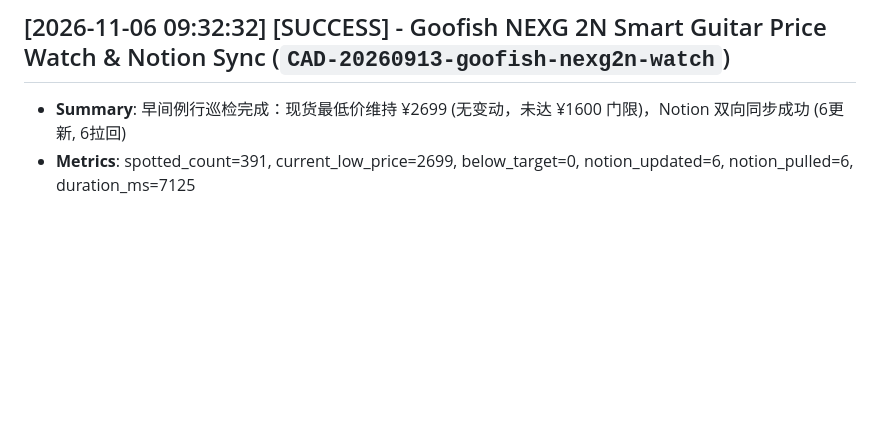
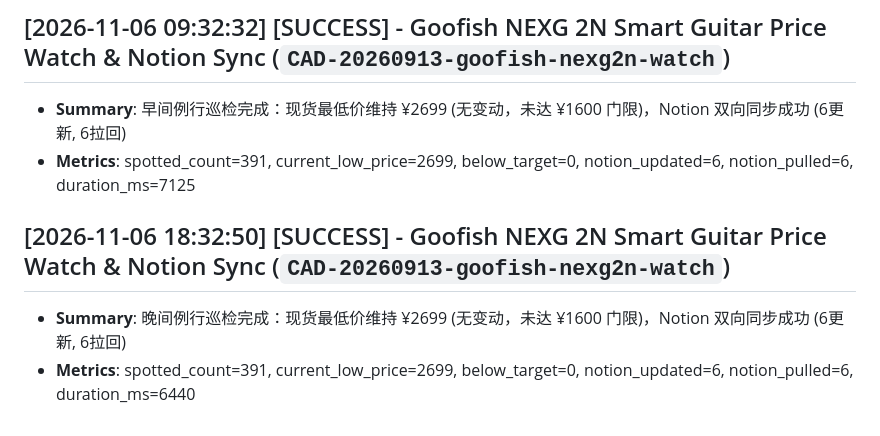
Before and after one commit to vecyang1/opencli-plugin-goofish, a Markdown page: CADENCE_LOG.md, the part around the change. Drawn GitHub-style; blank space fills up the shorter version.

Commit message:
chore(cadence): record evening run for CAD-20260913-goofish-nexg2n-watch on 2026-11-06

```diff
--- a/CADENCE_LOG.md
+++ b/CADENCE_LOG.md
@@ -52,3 +52,8 @@
 ## [2026-11-06 09:32:32] [SUCCESS] - Goofish NEXG 2N Smart Guitar Price Watch & Notion Sync (`CAD-20260913-goofish-nexg2n-watch`)
 - **Summary**: 早间例行巡检完成：现货最低价维持 ¥2699 (无变动，未达 ¥1600 门限)，Notion 双向同步成功 (6更新, 6拉回)
 - **Metrics**: spotted_count=391, current_low_price=2699, below_target=0, notion_updated=6, notion_pulled=6, duration_ms=7125
+
+
+## [2026-11-06 18:32:50] [SUCCESS] - Goofish NEXG 2N Smart Guitar Price Watch & Notion Sync (`CAD-20260913-goofish-nexg2n-watch`)
+- **Summary**: 晚间例行巡检完成：现货最低价维持 ¥2699 (无变动，未达 ¥1600 门限)，Notion 双向同步成功 (6更新, 6拉回)
+- **Metrics**: spotted_count=391, current_low_price=2699, below_target=0, notion_updated=6, notion_pulled=6, duration_ms=6440
```
